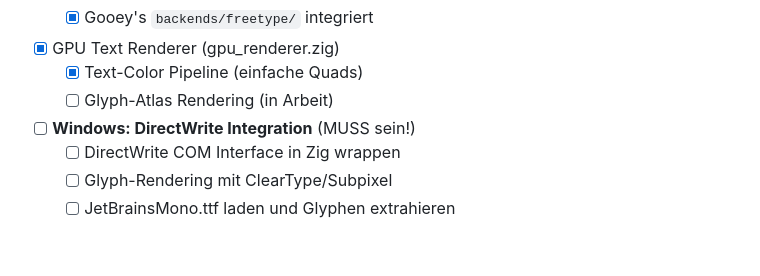
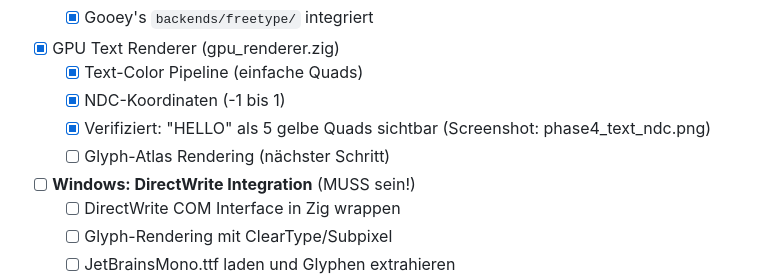
Before and after one commit to gstrainovic/zid, a Markdown page: todo.md, the part around the change. GitHub-like rendering; blank space fills up the shorter version.

Commit message:
docs: todo.md Phase 4 aktualisiert - Text Rendering funktioniert
Co-authored-by: Qwen-Coder <qwen-coder@alibabacloud.com>

```diff
--- a/todo.md
+++ b/todo.md
@@ -193,7 +193,9 @@ Linux:   FreeType+HarfBuzz + JetBrainsMono.ttf → Glyph-Atlas (RGBA Textur) →
   - [x] Gooey's `backends/freetype/` integriert
 - [x] GPU Text Renderer (gpu_renderer.zig)
   - [x] Text-Color Pipeline (einfache Quads)
-  - [ ] Glyph-Atlas Rendering (in Arbeit)
+  - [x] NDC-Koordinaten (-1 bis 1)
+  - [x] Verifiziert: "HELLO" als 5 gelbe Quads sichtbar (Screenshot: phase4_text_ndc.png)
+  - [ ] Glyph-Atlas Rendering (nächster Schritt)
 - [ ] **Windows: DirectWrite Integration** (MUSS sein!)
   - [ ] DirectWrite COM Interface in Zig wrappen
   - [ ] Glyph-Rendering mit ClearType/Subpixel
```
